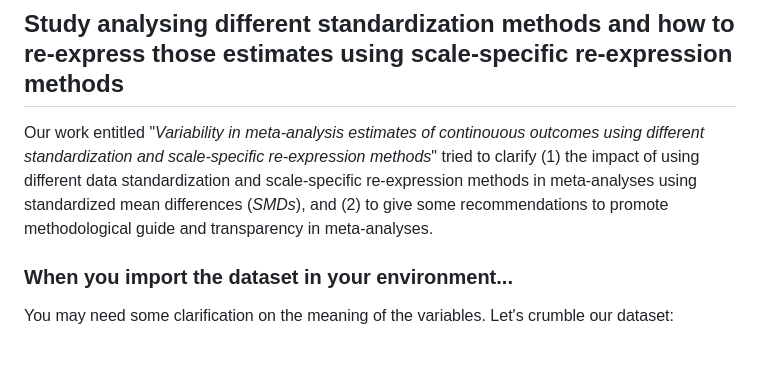
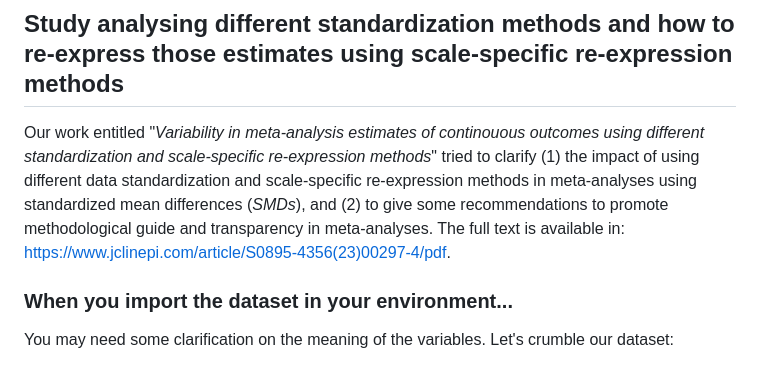
Before and after one commit to dgalgom/Variability-in-meta-analysis-estimates-of-continuous-outcomes, a Markdown page: README.md, the part around the change. Rendered like a GitHub page.

```diff
--- a/README.md
+++ b/README.md
@@ -2,7 +2,7 @@
 This repository is part of the methodological work in evidence synthesis developed in the **Centre for Reviews and Dissemination** (CRD; University of York) and the **Bristol Medical School** (University of Bristol). It investigates the variability in meta-analysis estimates of continuous outcomes using different standardization and re-expression methods.
 
 ## Study analysing different standardization methods and how to re-express those estimates using scale-specific re-expression methods
-Our work entitled "*Variability in meta-analysis estimates of continouous outcomes using different standardization and scale-specific re-expression methods*" tried to clarify (1) the impact of using different data standardization and scale-specific re-expression methods in meta-analyses using standardized mean differences (*SMDs*), and (2) to give some recommendations to promote methodological guide and transparency in meta-analyses.
+Our work entitled "*Variability in meta-analysis estimates of continouous outcomes using different standardization and scale-specific re-expression methods*" tried to clarify (1) the impact of using different data standardization and scale-specific re-expression methods in meta-analyses using standardized mean differences (*SMDs*), and (2) to give some recommendations to promote methodological guide and transparency in meta-analyses. The full text is available in: https://www.jclinepi.com/article/S0895-4356(23)00297-4/pdf.
 
 ### When you import the dataset in your environment...
 You may need some clarification on the meaning of the variables. Let's crumble our dataset:
```
